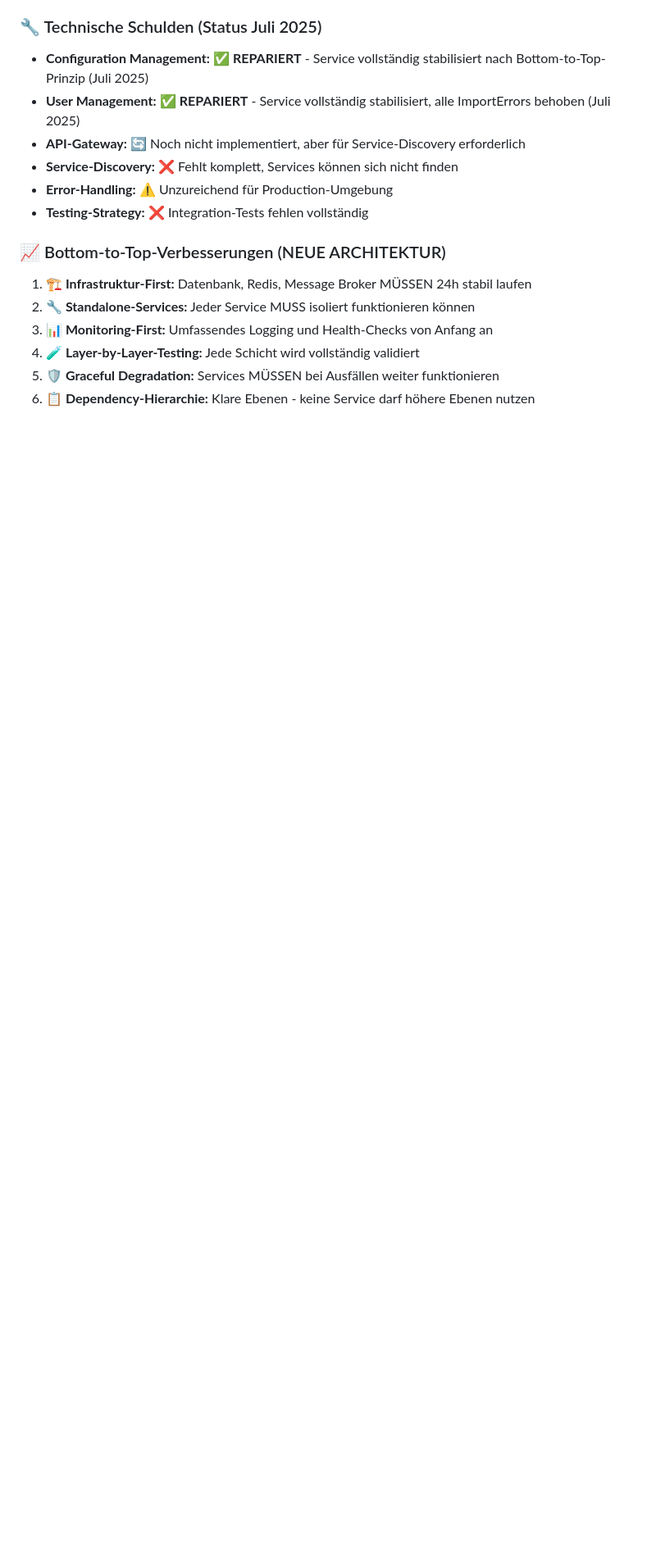
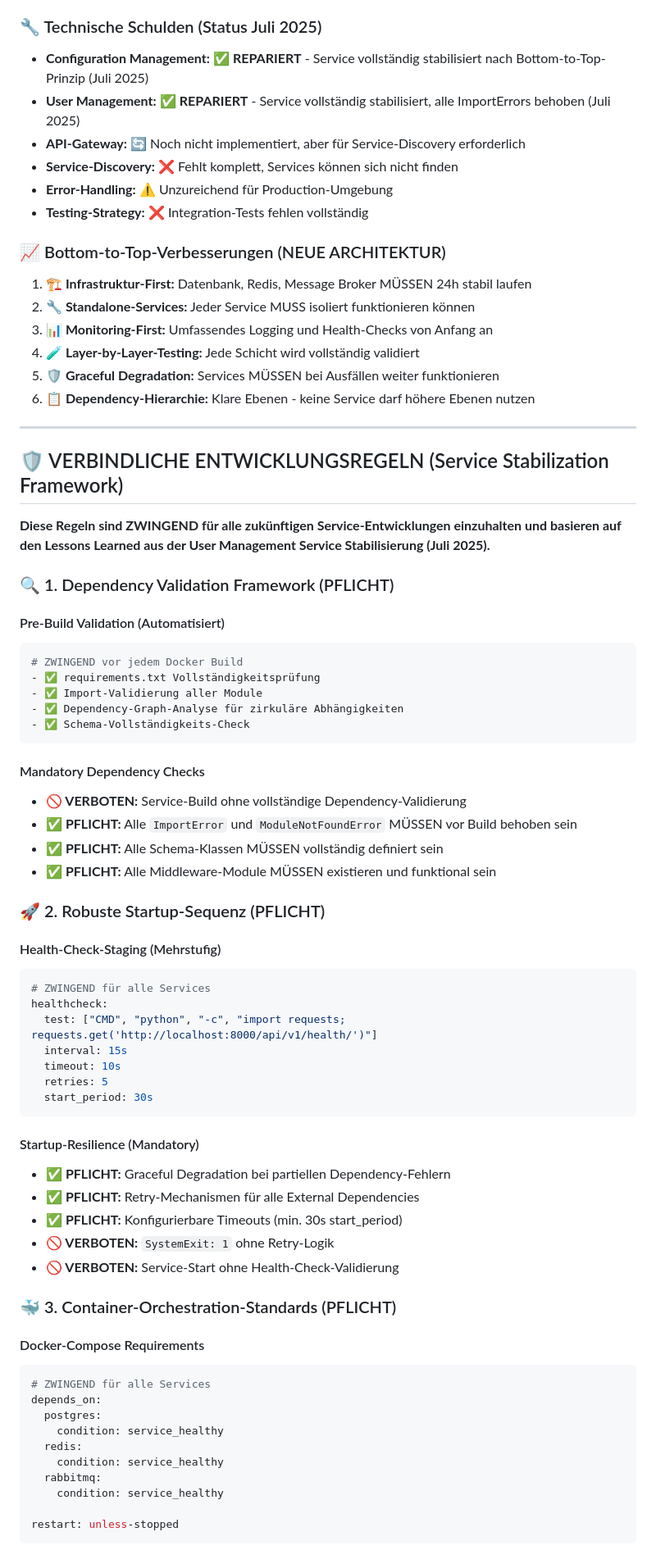
Before and after one commit to Paddel87/AIMA, a Markdown page: Dokumentation/System/UMSETZUNGSKONZEPT.md, the part around the change printed below. Shown: that part at 82% size. GitHub-like rendering; blank space fills up the shorter version.

````diff
--- a/Dokumentation/System/UMSETZUNGSKONZEPT.md
+++ b/Dokumentation/System/UMSETZUNGSKONZEPT.md
@@ -199,3 +199,62 @@ Ein zentrales und unabdingbares Prinzip für die erfolgreiche Umsetzung dieses K
 5. **🛡️ Graceful Degradation:** Services MÜSSEN bei Ausfällen weiter funktionieren
 6. **📋 Dependency-Hierarchie:** Klare Ebenen - keine Service darf höhere Ebenen nutzen
 
+---
+
+## 🛡️ VERBINDLICHE ENTWICKLUNGSREGELN (Service Stabilization Framework)
+
+**Diese Regeln sind ZWINGEND für alle zukünftigen Service-Entwicklungen einzuhalten und basieren auf den Lessons Learned aus der User Management Service Stabilisierung (Juli 2025).**
+
+### 🔍 1. Dependency Validation Framework (PFLICHT)
+
+#### Pre-Build Validation (Automatisiert)
+```bash
+# ZWINGEND vor jedem Docker Build
+- ✅ requirements.txt Vollständigkeitsprüfung
+- ✅ Import-Validierung aller Module
+- ✅ Dependency-Graph-Analyse für zirkuläre Abhängigkeiten
+- ✅ Schema-Vollständigkeits-Check
+```
+
+#### Mandatory Dependency Checks
+- **🚫 VERBOTEN:** Service-Build ohne vollständige Dependency-Validierung
+- **✅ PFLICHT:** Alle `ImportError` und `ModuleNotFoundError` MÜSSEN vor Build behoben sein
+- **✅ PFLICHT:** Alle Schema-Klassen MÜSSEN vollständig definiert sein
+- **✅ PFLICHT:** Alle Middleware-Module MÜSSEN existieren und funktional sein
+
+### 🚀 2. Robuste Startup-Sequenz (PFLICHT)
+
+#### Health-Check-Staging (Mehrstufig)
+```yaml
+# ZWINGEND für alle Services
+healthcheck:
+  test: ["CMD", "python", "-c", "import requests; requests.get('http://localhost:8000/api/v1/health/')"]
+  interval: 15s
+  timeout: 10s
+  retries: 5
+  start_period: 30s
+```
+
+#### Startup-Resilience (Mandatory)
+- **✅ PFLICHT:** Graceful Degradation bei partiellen Dependency-Fehlern
+- **✅ PFLICHT:** Retry-Mechanismen für alle External Dependencies
+- **✅ PFLICHT:** Konfigurierbare Timeouts (min. 30s start_period)
+- **🚫 VERBOTEN:** `SystemExit: 1` ohne Retry-Logik
+- **🚫 VERBOTEN:** Service-Start ohne Health-Check-Validierung
+
+### 🐳 3. Container-Orchestration-Standards (PFLICHT)
+
+#### Docker-Compose Requirements
+```yaml
+# ZWINGEND für alle Services
+depends_on:
+  postgres:
+    condition: service_healthy
+  redis:
+    condition: service_healthy
+  rabbitmq:
+    condition: service_healthy
+
+restart: unless-stopped
+```
+
````
Also changed, not shown: other parts of Dokumentation/System/UMSETZUNGSKONZEPT.md (+80 -0 lines).
